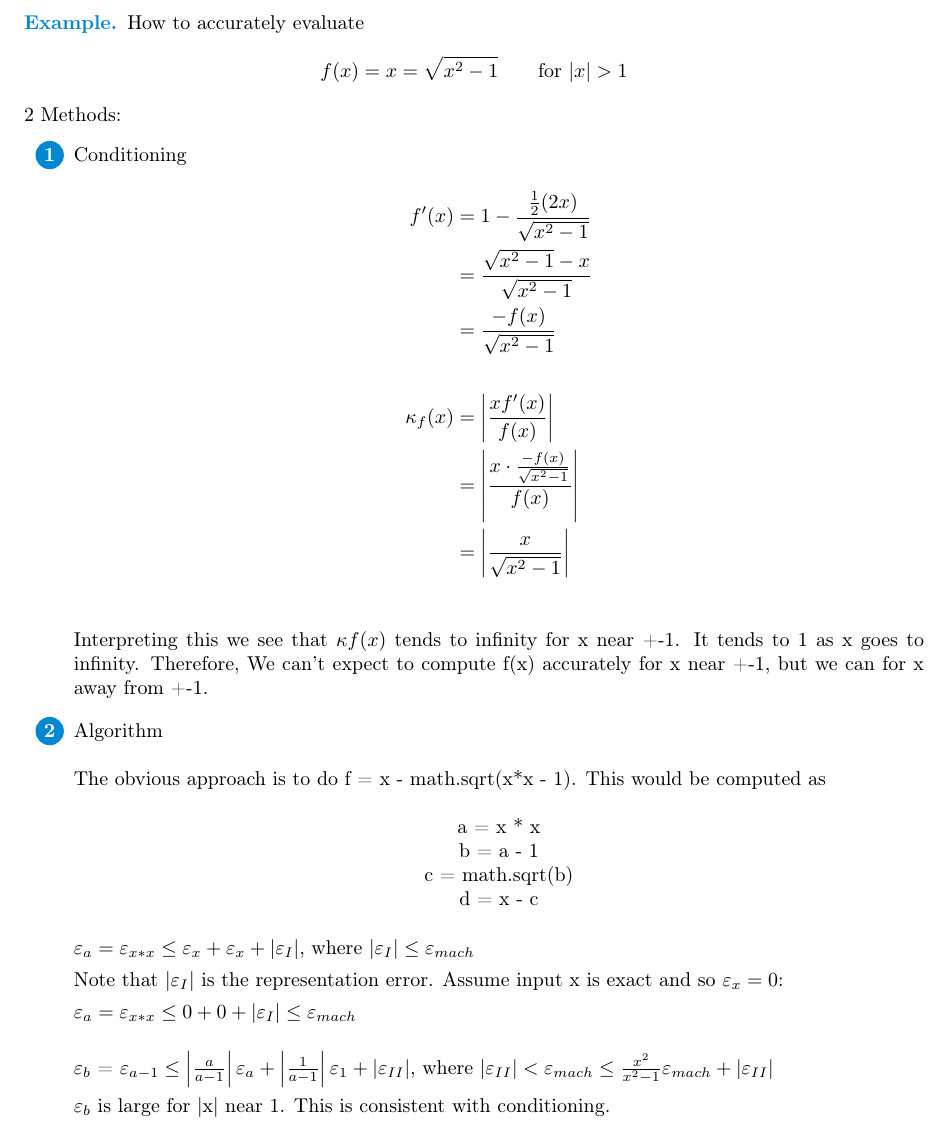
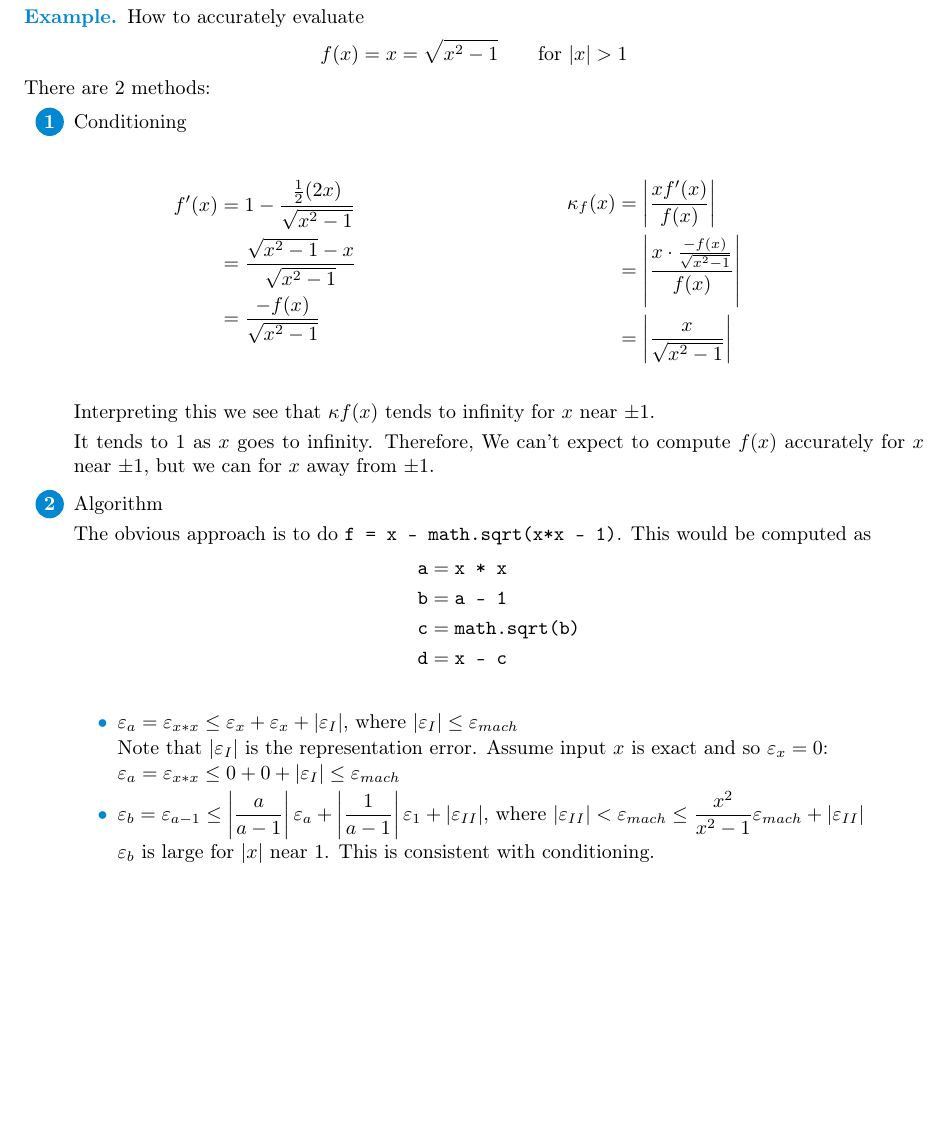
Before and after one commit to LanceLi1416/CSC336-Lecture-Notes, a LaTeX thesis (main.tex, which reads chapters/chapter3.tex): part of page 27 of 92, cut so that both start at the same text, the shorter picture padded with empty space. Compiled offline with pdfLaTeX; TikZ figures are drawn from their code, not taken from saved files.

Commit message:
Apply minor style fixes

```diff
--- a/chapters/chapter3.tex
+++ b/chapters/chapter3.tex
@@ -193,41 +193,48 @@ An accurate estimation is when \( \left| \frac{\bar{x} f'(\bar{x})}{f(\bar{x})}
     How to accurately evaluate \[
         f(x) = x = \sqrt{x^2 - 1} \qquad \text{for } |x| > 1
     \]
-    2 Methods:
+    There are 2 methods:
+
     \begin{enumerate}
         \item Conditioning
+
+              \begin{minipage}[t]{0.45\linewidth}
                   \begin{align*}
                       f'(x)
-                   & = 1 - \frac{\frac{1}{2} (2x)}{\sqrt{x^2 - 1}}                      \\
-                   & = \frac{\sqrt{x^2 - 1} - x}{\sqrt{x^2 - 1}}                        \\
-                   & = \frac{-f(x)}{\sqrt{x^2 - 1}}                                     \\ \\
+                       & = 1 - \frac{\frac{1}{2} (2x)}{\sqrt{x^2 - 1}} \\
+                       & = \frac{\sqrt{x^2 - 1} - x}{\sqrt{x^2 - 1}}   \\
+                       & = \frac{-f(x)}{\sqrt{x^2 - 1}}                \\
+                  \end{align*}
+              \end{minipage}
+              \begin{minipage}[t]{0.45\linewidth}
+                  \begin{align*}
                       \kappa_f(x)
                        & = \left| \frac{x f'(x)}{f(x)} \right|                              \\
                        & = \left| \frac{x \cdot \frac{-f(x)}{\sqrt{x^2 - 1}}}{f(x)} \right| \\
                        & = \left| \frac{x}{\sqrt{x^2 - 1}} \right|                          \\
                   \end{align*}
-              Interpreting this we see that $\kappa{f(x)}$ tends to infinity for x near +-1.
-              It tends to 1 as x goes to infinity. Therefore, We can't expect to compute f(x) accurately for x near +-1, but we can for x away from +-1.
-        \item Algorithm \\ \\
-              The obvious approach is to do f = x - math.sqrt(x*x - 1). This would be computed as
-              \begin{center}
-                  a = x * x \\
-                  b = a - 1 \\
-                  c = math.sqrt(b) \\
-                  d = x - c \\
-              \end{center}
+              \end{minipage}
 
-              \( \varepsilon_a = \varepsilon_{x*x} \le \varepsilon_x + \varepsilon_x + |\varepsilon_I|\), where \( |\varepsilon_I| \le \varepsilon_{mach} \)
+              Interpreting this we see that \( \kappa{f(x)} \) tends to infinity for \( x \) near \( \pm 1 \).
 
-              Note that $|\varepsilon_I|$ is the representation error. Assume input x is exact and so $\varepsilon_x = 0$:
+              It tends to \( 1 \) as \( x \) goes to infinity. Therefore, We can't expect to compute \( f(x) \) accurately for \( x \) near \( \pm 1 \), but we can for \( x \) away from \( \pm 1 \).
+        \item Algorithm
 
-              $\varepsilon_a = \varepsilon_{x*x} \le 0 + 0 + |\varepsilon_I| \le \varepsilon_{mach}$ \\
+              The obvious approach is to do \texttt{f = x - math.sqrt(x*x - 1)}. This would be computed as
+              \begin{align*}
+                  \texttt{a} & = \texttt{x * x}        \\
+                  \texttt{b} & = \texttt{a - 1}        \\
+                  \texttt{c} & = \texttt{math.sqrt(b)} \\
+                  \texttt{d} & = \texttt{x - c}        \\
+              \end{align*}
+              \begin{itemize}
+                  \item \( \varepsilon_a = \varepsilon_{x*x} \le \varepsilon_x + \varepsilon_x + |\varepsilon_I|\), where \( |\varepsilon_I| \le \varepsilon_{mach} \)
 
-              $\varepsilon_b$ = $\varepsilon_{a-1} \le \left| \frac{a}{a-1} \right| \varepsilon_a + \left| \frac{1}{a-1} \right| \varepsilon_1 + |\varepsilon_{II}|$, where $|\varepsilon_{II}| < \varepsilon_{mach} \le \frac{x^2}{x^2 - 1} \varepsilon_{mach} + |\varepsilon_{II}|$
+                        Note that \( |\varepsilon_I| \) is the representation error. Assume input \( x \) is exact and so \( \varepsilon_x = 0 \):
 
-              $\varepsilon_b$ is large for |x| near 1. This is consistent with conditioning.
+                        \( \varepsilon_a = \varepsilon_{x*x} \le 0 + 0 + |\varepsilon_I| \le \varepsilon_{mach} \)
 
-              $\varepsilon_c$ = $\varepsilon_{sqrt(b)} \le \frac{1}{2} \varepsilon_b + |\varepsilon_{III}|$, where \( |\varepsilon_{III}| < \varepsilon_{mach} \)
+                  \item \( \varepsilon_b = \varepsilon_{a-1} \le \left| \dfrac{a}{a-1} \right| \varepsilon_a + \left| \dfrac{1}{a-1} \right| \varepsilon_1 + |\varepsilon_{II}| \), where \( |\varepsilon_{II}| < \varepsilon_{mach} \le \dfrac{x^2}{x^2 - 1} \varepsilon_{mach} + |\varepsilon_{II}| \)
 
-              \( \varepsilon_f = \varepsilon_d = \varepsilon_{x - c} \le \left| \frac{x}{x - c} \right| \varepsilon_x + \left| \frac{c}{x - c} \right| \varepsilon_c + |\varepsilon_{IV}| \), where \( |\varepsilon_{IV}| < \varepsilon_{mach} \)
+                        \( \varepsilon_b \) is large for \( |x| \) near \( 1 \). This is consistent with conditioning.
 
```
Also changed, not shown: main.pdf, chapters/chapter3.tex (17 more changed lines). Lines whose indentation alone changed are shown as unchanged.
